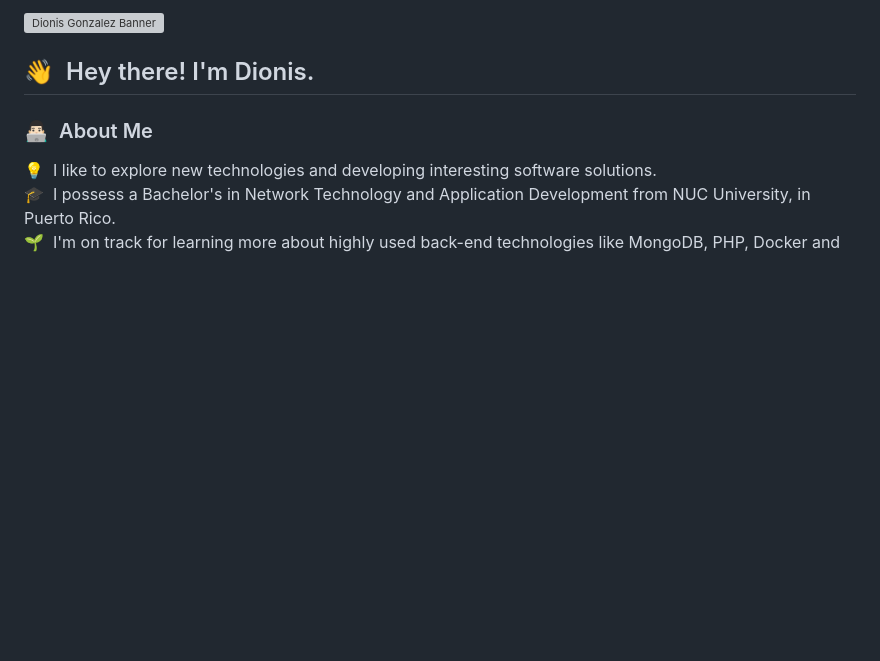
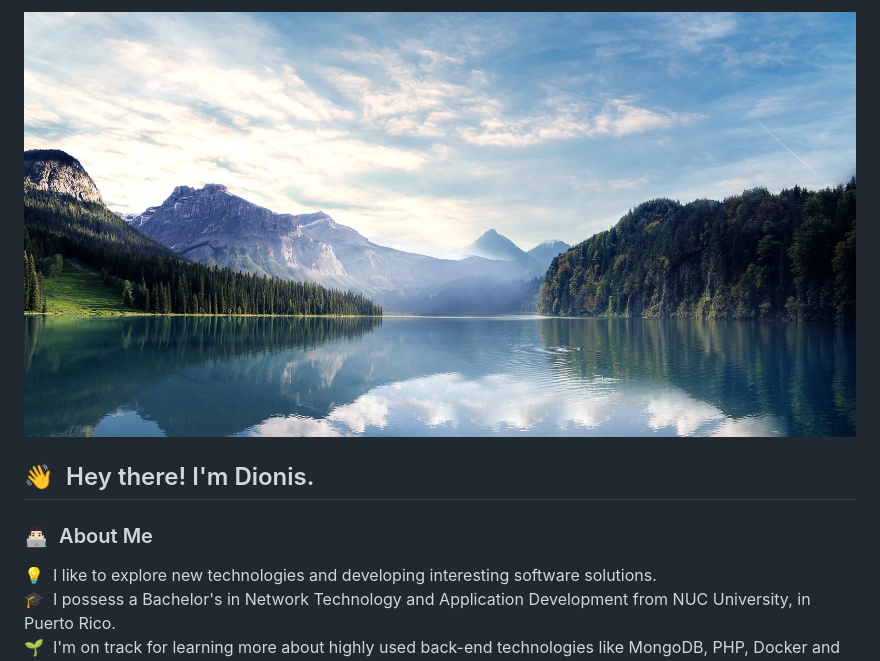
Before and after one commit to dionisggr/dionisggr, a Markdown page: README.md, the part around the change. Drawn GitHub-style; pictures changed too: hero-image.jpg (added); blank space fills up the shorter version; grey boxes are pictures that could not be loaded.

Commit message:
hero image

```diff
--- a/README.md
+++ b/README.md
@@ -1,4 +1,4 @@
-![Dionis Gonzalez Banner]()
+![Dionis Gonzalez Banner](/hero-image.jpg)
 
 ## 👋 &nbsp;Hey there! I'm Dionis.
 
```
